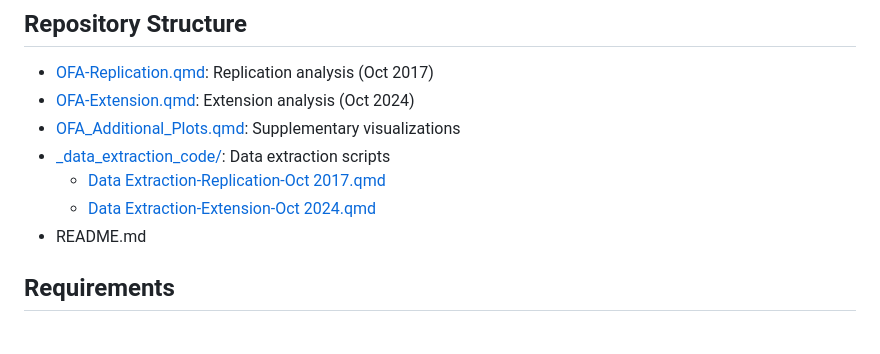
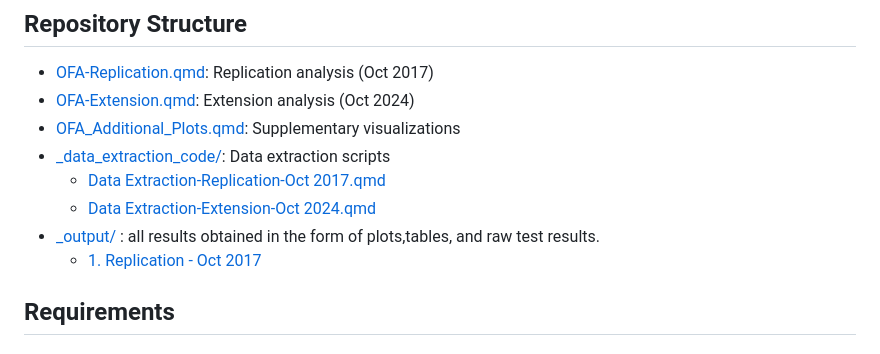
Before and after one commit to NesanNaidoo/OFA-research-project, a Markdown page: README.md, the part around the change. GitHub-like rendering.

```diff
--- a/README.md
+++ b/README.md
@@ -96,7 +96,8 @@ Measures net signed volume of executed trades (buy minus sell volume)
 - [_data_extraction_code/](./_data_extraction_code/): Data extraction scripts
   - [Data Extraction-Replication-Oct 2017.qmd](./_data_extraction_code/Data%20Extraction-Replication-Oct%202017.qmd)
   - [Data Extraction-Extension-Oct 2024.qmd](./_data_extraction_code/Data%20Extraction-Extension-Oct%202024.qmd)
-- README.md
+- [_output/](./_output/) : all results obtained in the form of plots,tables, and raw test results.
+  - [1. Replication - Oct 2017](./_output/1.Replication-Oct%202017)
 
 ## Requirements
 
```
